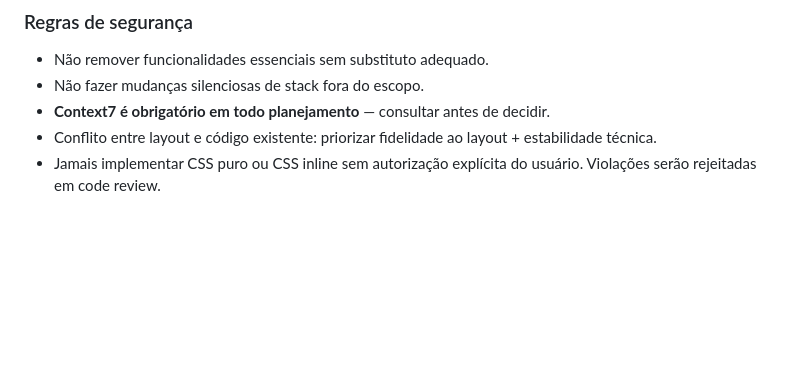
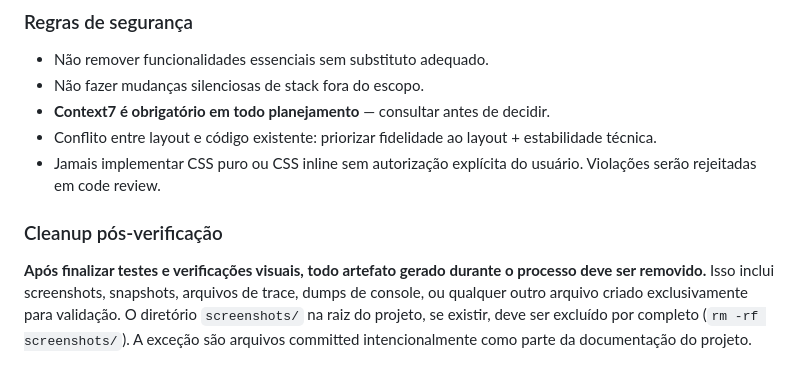
Before and after one commit to RudeBoyOne/psiccamilamelissa, a Markdown page: AGENTS.md, the part around the change. Rendered like a GitHub page; blank space fills up the shorter version.

Commit message:
:bug: fix: cleanup after tests

```diff
--- a/AGENTS.md
+++ b/AGENTS.md
@@ -136,3 +136,7 @@ Esta regra se aplica a qualquer tarefa que envolva bibliotecas, frameworks, SDKs
 - **Context7 é obrigatório em todo planejamento** — consultar antes de decidir.
 - Conflito entre layout e código existente: priorizar fidelidade ao layout + estabilidade técnica.
 - Jamais implementar CSS puro ou CSS inline sem autorização explícita do usuário. Violações serão rejeitadas em code review.
+
+### Cleanup pós-verificação
+
+**Após finalizar testes e verificações visuais, todo artefato gerado durante o processo deve ser removido.** Isso inclui screenshots, snapshots, arquivos de trace, dumps de console, ou qualquer outro arquivo criado exclusivamente para validação. O diretório `screenshots/` na raiz do projeto, se existir, deve ser excluído por completo (`rm -rf screenshots/`). A exceção são arquivos committed intencionalmente como parte da documentação do projeto.
```
